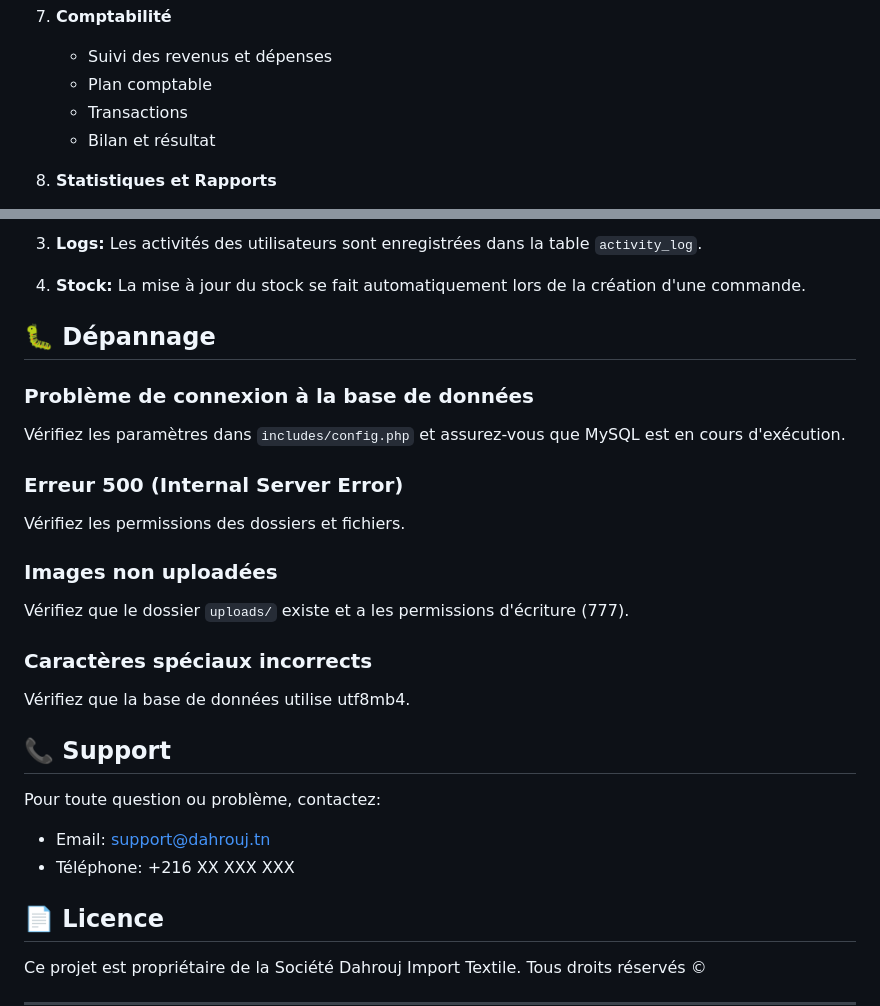
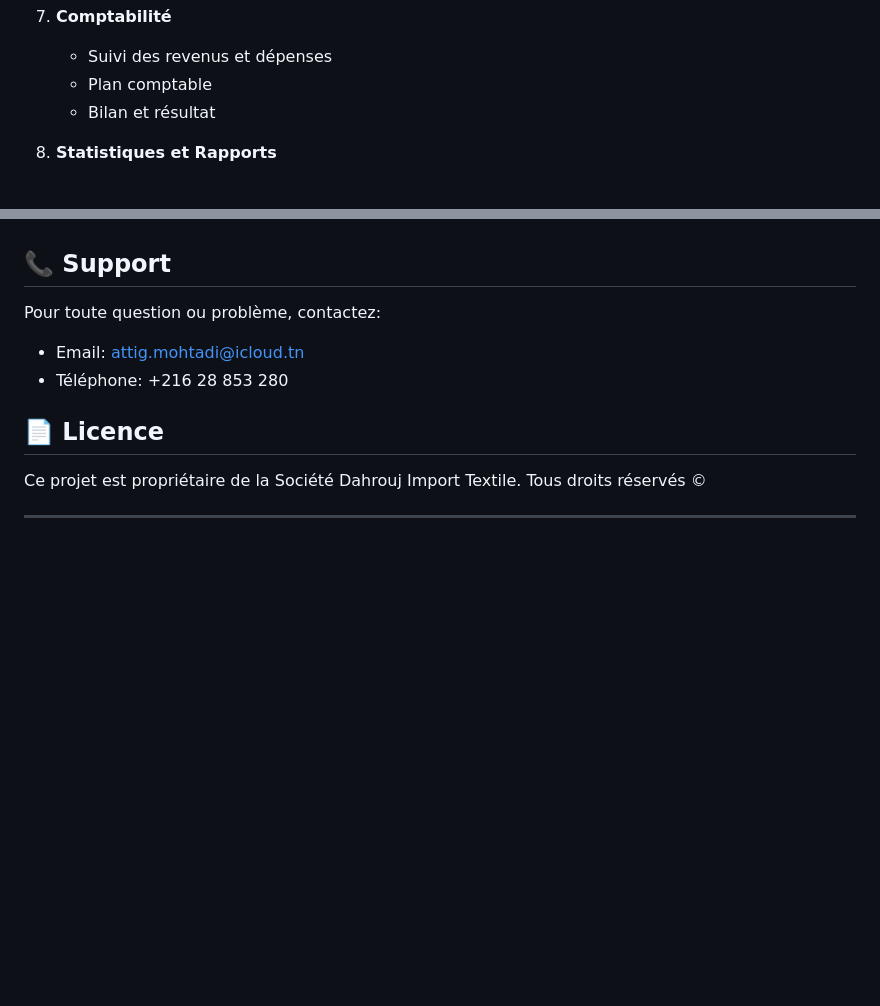
Before and after one commit to mohtadi1/dahrouj-management, a Markdown page: README.md, 2 parts joined by grey strips. GitHub-like rendering; blank space fills up the shorter version.

```diff
--- a/README.md
+++ b/README.md
@@ -42,7 +42,6 @@ Un système de gestion complet pour la société Dahrouj Import Textile, dévelo
 7. **Comptabilité**
    - Suivi des revenus et dépenses
    - Plan comptable
-   - Transactions
    - Bilan et résultat
 
 8. **Statistiques et Rapports**
@@ -205,27 +169,10 @@ define('APP_TAX_RATE', 19); // 19% pour la Tunisie
 
-3. **Logs:** Les activités des utilisateurs sont enregistrées dans la table `activity_log`.
-
-4. **Stock:** La mise à jour du stock se fait automatiquement lors de la création d'une commande.
-
-## 🐛 Dépannage
-
-### Problème de connexion à la base de données
-Vérifiez les paramètres dans `includes/config.php` et assurez-vous que MySQL est en cours d'exécution.
-
-### Erreur 500 (Internal Server Error)
-Vérifiez les permissions des dossiers et fichiers.
-
-### Images non uploadées
-Vérifiez que le dossier `uploads/` existe et a les permissions d'écriture (777).
-
-### Caractères spéciaux incorrects
-Vérifiez que la base de données utilise utf8mb4.
 
 ## 📞 Support
 
 Pour toute question ou problème, contactez:
-- Email: support@dahrouj.tn
-- Téléphone: +216 XX XXX XXX
+- Email: attig.mohtadi@icloud.tn
+- Téléphone: +216 28 853 280
 
 ## 📄 Licence
 
```
Also changed, not shown: other parts of README.md (+6 -41 lines).
